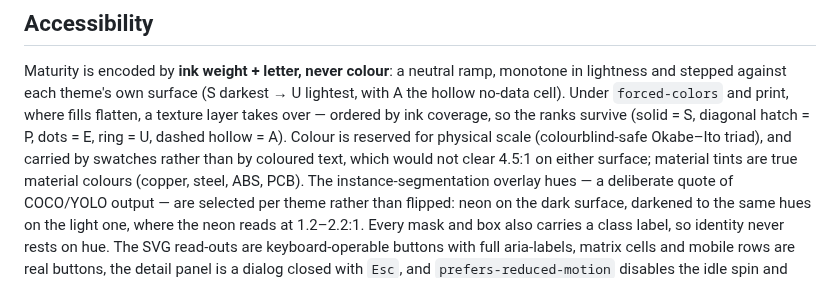
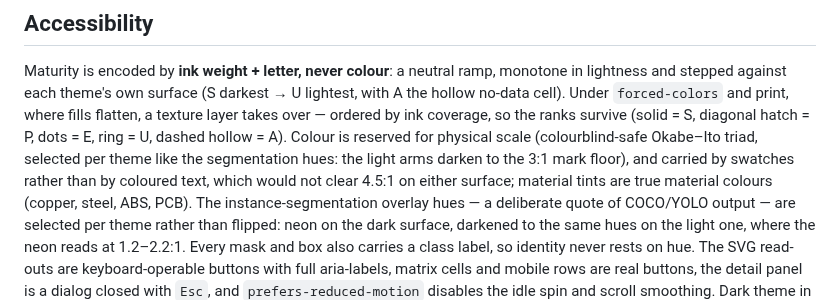
Before and after one commit to simonvanlierde/cv-ie-taxonomy, a Markdown page: README.md, the part around one of its changes. GitHub-like rendering.

```diff
--- a/README.md
+++ b/README.md
@@ -50,7 +60,9 @@ in lightness and stepped against each theme's own surface (S darkest → U light
 A the hollow no-data cell). Under `forced-colors` and print, where fills flatten, a
 texture layer takes over — ordered by ink coverage, so the ranks survive (solid = S,
 diagonal hatch = P, dots = E, ring = U, dashed hollow = A). Colour is reserved for
-physical scale (colourblind-safe Okabe–Ito triad), and carried by swatches rather than
+physical scale (colourblind-safe Okabe–Ito triad, selected per theme like the
+segmentation hues: the light arms darken to the 3:1 mark floor), and carried by
+swatches rather than
 by coloured text, which would not clear 4.5:1 on either surface;
 material tints are true material colours
 (copper, steel, ABS, PCB). The instance-segmentation overlay hues — a deliberate quote of
```
Also changed, not shown: other parts of README.md (+31 -12 lines), public/screenshot.png, 1 other file.
